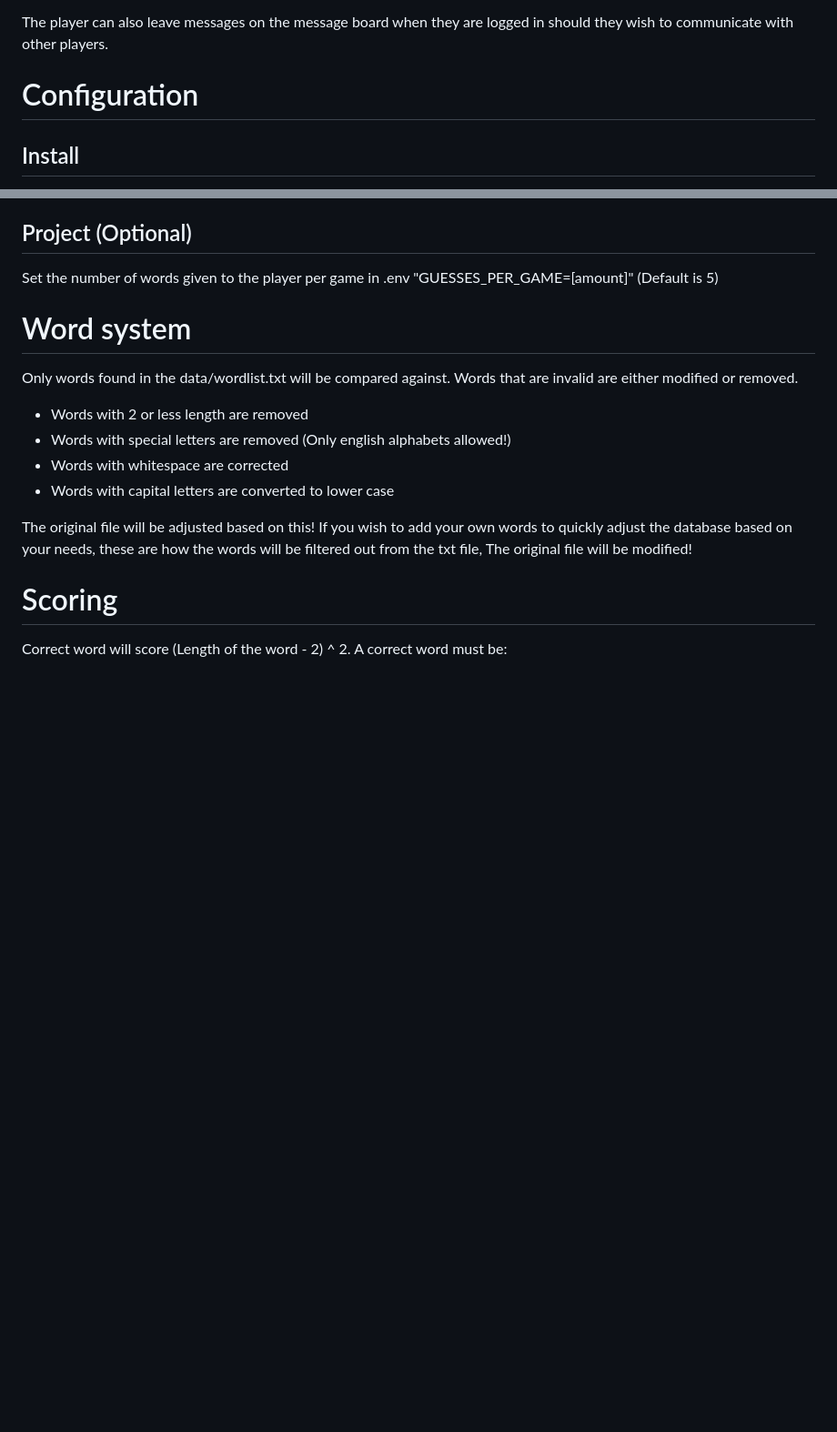
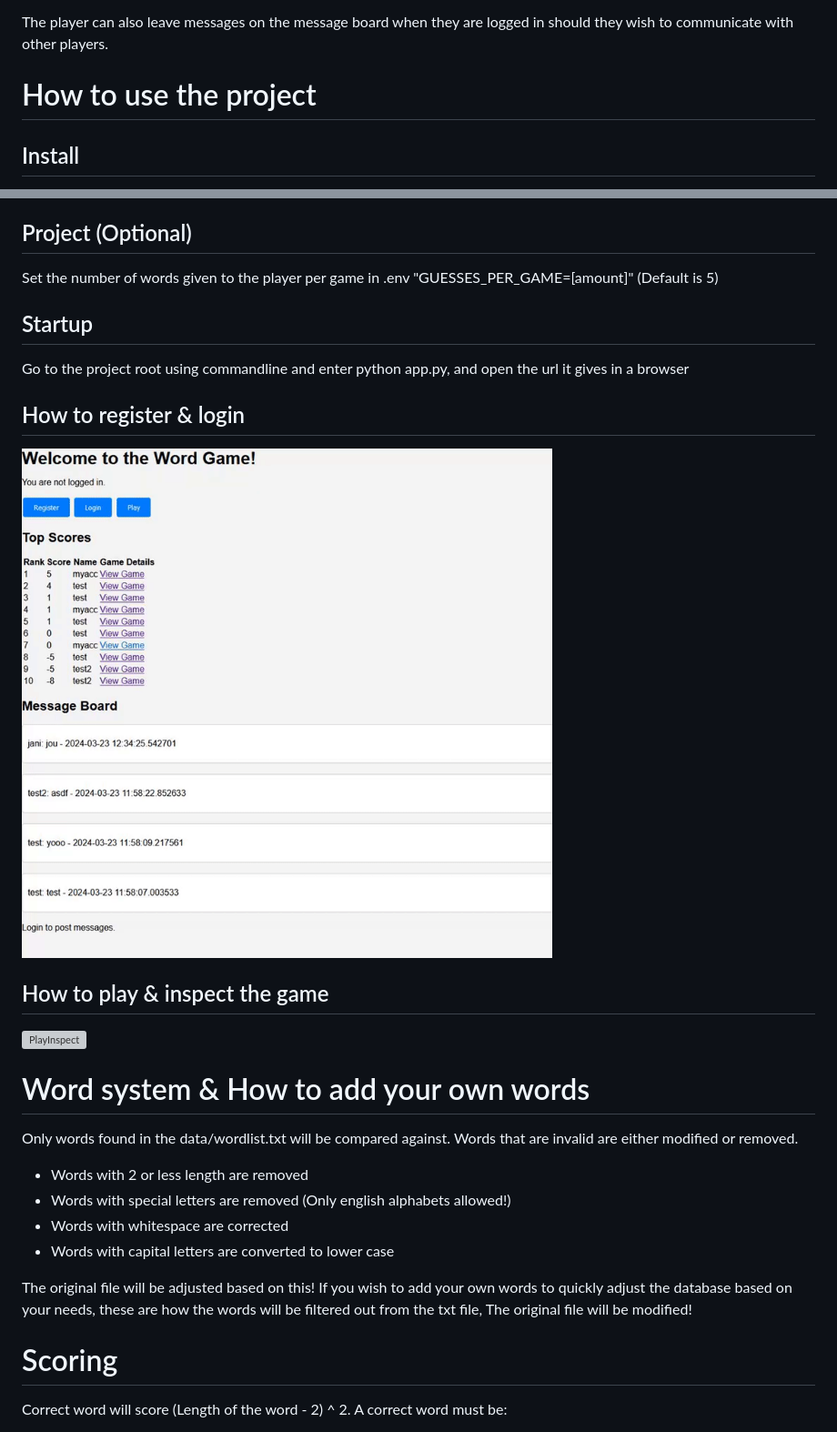
Before and after one commit to Janitus/Tikaweb, a Markdown page: readme.md, 2 parts joined by grey strips. Shown at 91% size. Drawn GitHub-style; blank space fills up the shorter version; grey boxes are pictures that could not be loaded.

Commit message:
Added information to readme

```diff
--- a/readme.md
+++ b/readme.md
@@ -6,7 +6,7 @@ The player gets a number of attempts to come up with as many words as is possibl
 
 The player can also leave messages on the message board when they are logged in should they wish to communicate with other players.
 
-# Configuration
+# How to use the project
 
 ## Install
 
@@ -23,7 +23,19 @@ Install using pip install -r requirements.txt
 
 Set the number of words given to the player per game in .env "GUESSES_PER_GAME=[amount]" (Default is 5)
 
-# Word system
+## Startup
+
+Go to the project root using commandline and enter python app.py, and open the url it gives in a browser
+
+## How to register & login
+
+![RegisterLogin](https://github.com/Janitus/Tikaweb/blob/main/media/login.gif)
+
+## How to play & inspect the game
+
+![PlayInspect](https://github.com/Janitus/Tikaweb/blob/main/media/play.gif)
+
+# Word system & How to add your own words
 
 Only words found in the data/wordlist.txt will be compared against. Words that are invalid are either modified or removed.
 
```
